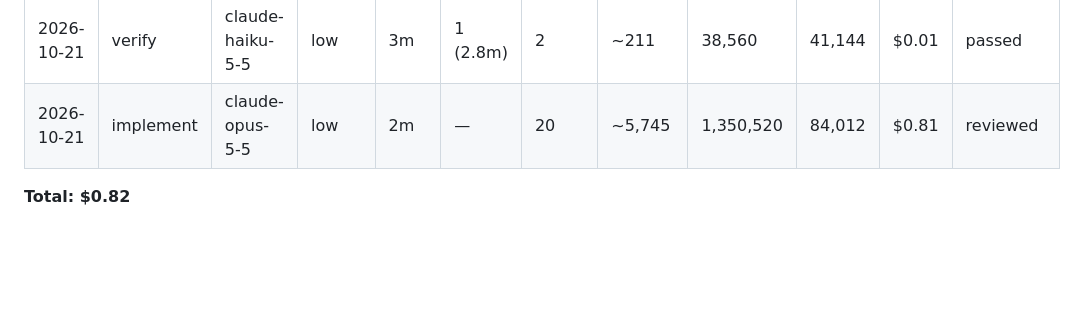
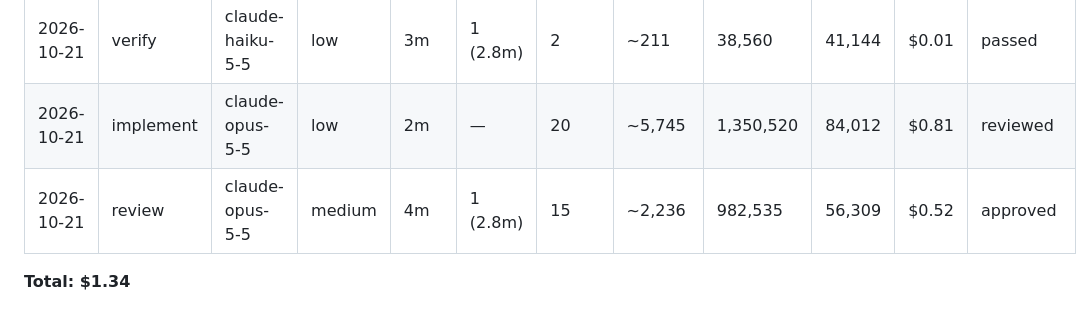
Before and after one commit to brennanMKE/Roadie, a Markdown page: issues/0137.md, the part around the change. Rendered like a GitHub page; blank space fills up the shorter version.

Commit message:
#0137 Work log: review row
Co-Authored-By: Claude Opus 5.5 (1M context) <noreply@anthropic.com>

```diff
--- a/issues/0137.md
+++ b/issues/0137.md
@@ -70,5 +70,6 @@ SkinAmp never asked the server which commands it offers, so features missing on
 |---|---|---|---|---|---|---|---|---|---|---|---|
 | 2026-10-21 | verify | claude-haiku-5-5 | low | 3m | 1 (2.8m) | 2 | ~211 | 38,560 | 41,144 | $0.01 | passed |
 | 2026-10-21 | implement | claude-opus-5-5 | low | 2m | — | 20 | ~5,745 | 1,350,520 | 84,012 | $0.81 | reviewed |
+| 2026-10-21 | review | claude-opus-5-5 | medium | 4m | 1 (2.8m) | 15 | ~2,236 | 982,535 | 56,309 | $0.52 | approved |
 
-**Total: $0.82**
+**Total: $1.34**
```
